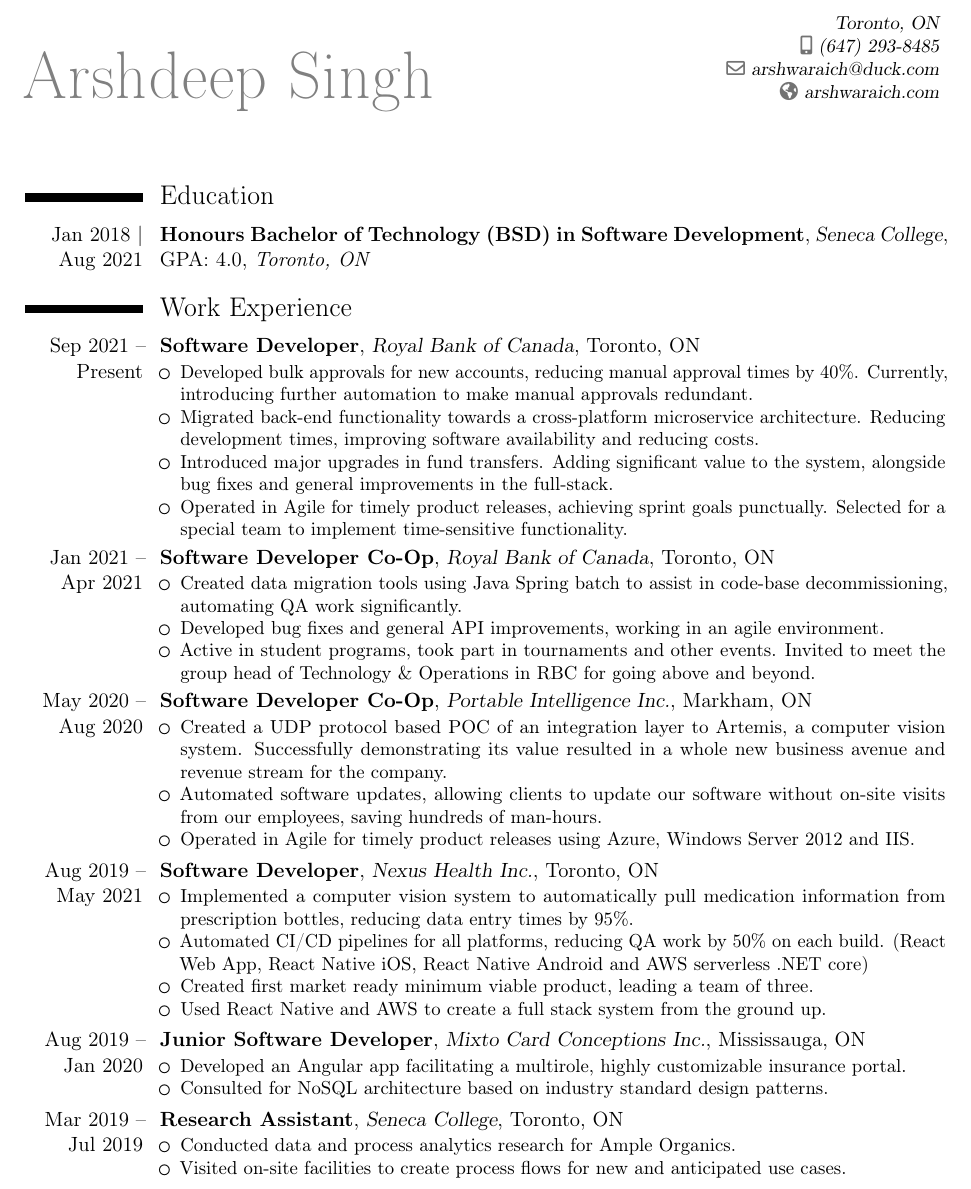
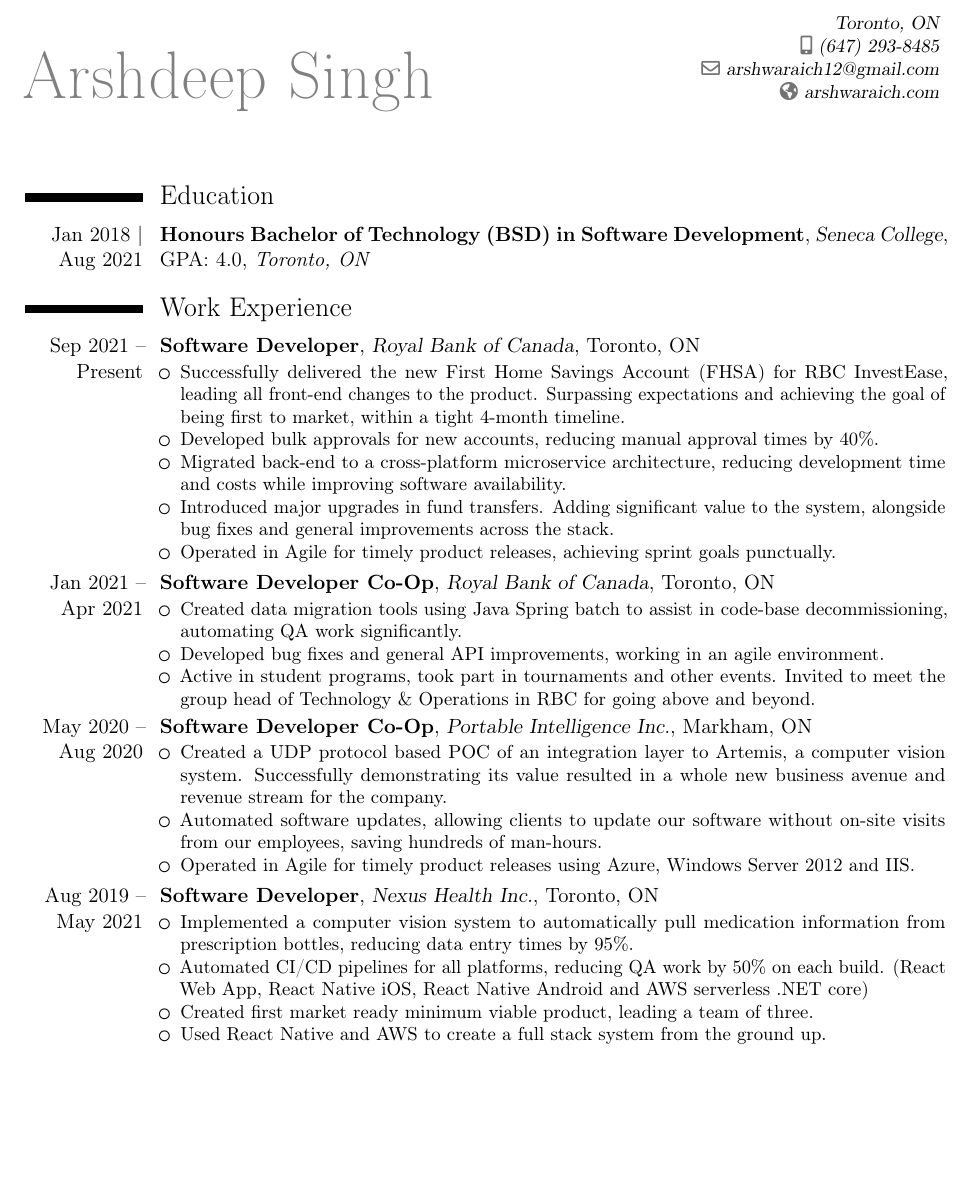
Before and after one commit to arshwaraich/Resume, a LaTeX CV (LaTeX/resume.tex): part of page 1 of 2, cut so that both start at the same text, the shorter picture padded with empty space. Compiled offline with pdfLaTeX.

Commit message:
Updated resume

```diff
--- a/LaTeX/resume.tex
+++ b/LaTeX/resume.tex
@@ -11,7 +11,7 @@
 \name{Arshdeep Singh}{}
 \address{Toronto, ON}
 \phone[mobile]{(647) 293-8485}
-\email{arshwaraich@duck.com}
+\email{arshwaraich12@gmail.com}
 \homepage{arshwaraich.com}
     \begin{document}
 \makecvtitle
@@ -33,10 +33,11 @@
 {Toronto, ON}
 {}
 {\begin{itemize}%
-	\item Developed bulk approvals for new accounts, reducing manual approval times by 40\%. Currently, introducing further automation to make manual approvals redundant.
-	\item Migrated back-end functionality towards a cross-platform microservice architecture. Reducing development times, improving software availability and reducing costs.
-	\item Introduced major upgrades in fund transfers. Adding significant value to the system, alongside bug fixes and general improvements in the full-stack.
-	\item Operated in Agile for timely product releases, achieving sprint goals punctually. Selected for a special team to implement time-sensitive functionality.
+	\item Successfully delivered the new First Home Savings Account (FHSA) for RBC InvestEase, leading all front-end changes to the product. Surpassing expectations and achieving the goal of being first to market, within a tight 4-month timeline.
+	\item Developed bulk approvals for new accounts, reducing manual approval times by 40\%.
+	\item Migrated back-end to a cross-platform microservice architecture, reducing development time and costs while improving software availability.
+	\item Introduced major upgrades in fund transfers. Adding significant value to the system, alongside bug fixes and general improvements across the stack.
+	\item Operated in Agile for timely product releases, achieving sprint goals punctually.
 	\end{itemize}}
 \cventry
 {Jan 2021 -- Apr 2021}
@@ -71,26 +72,6 @@
     \item Automated CI/CD pipelines for all platforms, reducing QA work by 50\% on each build. (React Web App, React Native iOS, React Native Android and AWS serverless .NET core)
 	\item Created first market ready minimum viable product, leading a team of three.
 	\item Used React Native and AWS to create a full stack system from the ground up.
-	\end{itemize}}
-\cventry
-{Aug 2019 -- Jan 2020}
-{Junior Software Developer}
-{Mixto Card Conceptions Inc.}
-{Mississauga, ON}
-{}
-{\begin{itemize}%
-	\item Developed an Angular app facilitating a multirole, highly customizable insurance portal.
-	\item Consulted for NoSQL architecture based on industry standard design patterns.
-	\end{itemize}}
-\cventry
-{Mar 2019 -- Jul 2019}
-{Research Assistant}
-{Seneca College}
-{Toronto, ON}
-{}
-{\begin{itemize}%
-	\item Conducted data and process analytics research for Ample Organics.
-	\item Visited on-site facilities to create process flows for new and anticipated use cases.
 	\end{itemize}}
 \section{Skills}
 \cvitem{Languages}{C\#, JavaScript/TypeScript, HTML/CSS, Java, C/C++, Python}
```
Also changed, not shown: resume.pdf.
